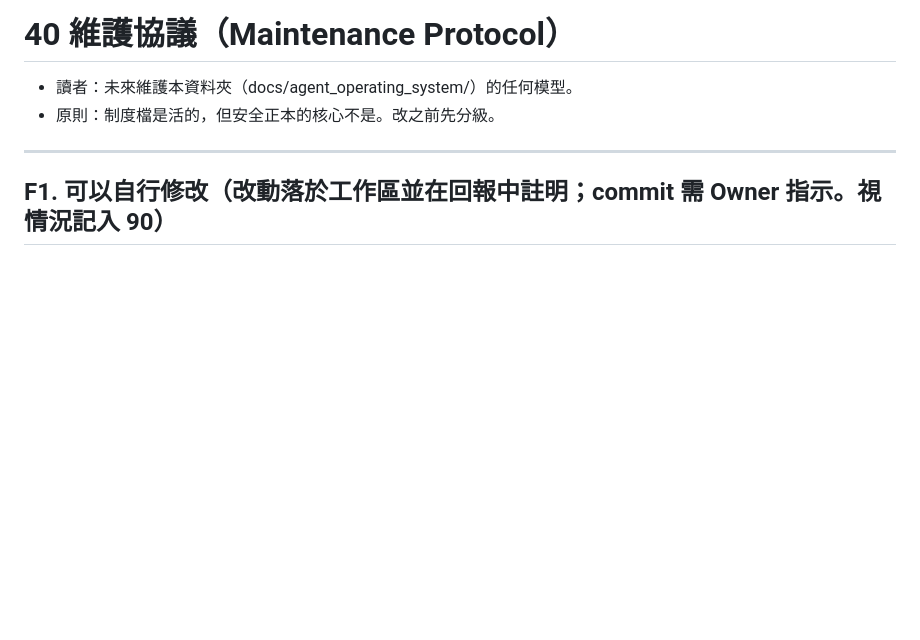
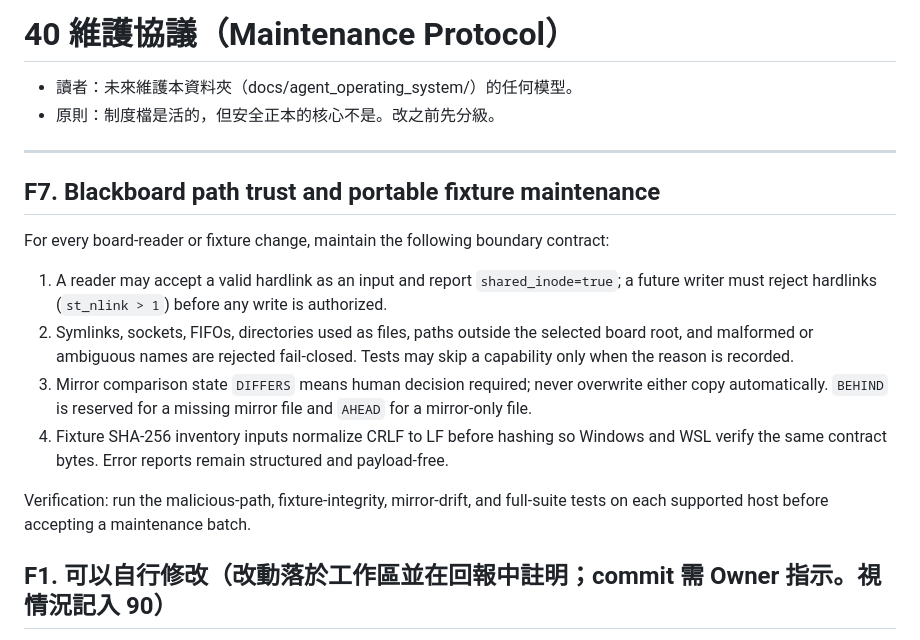
Before and after one commit to pikainjapan0003/hermes-openclaw-adapter, a Markdown page: docs/agent_operating_system/40_MAINTENANCE_PROTOCOL.md, the part around the change. Rendered like a GitHub page; blank space fills up the shorter version.

Commit message:
night-batch-18-pkg21-maintenance-f7

```diff
--- a/docs/agent_operating_system/40_MAINTENANCE_PROTOCOL.md
+++ b/docs/agent_operating_system/40_MAINTENANCE_PROTOCOL.md
@@ -4,6 +4,17 @@
 - 原則：制度檔是活的，但安全正本的核心不是。改之前先分級。
 
 ---
+
+## F7. Blackboard path trust and portable fixture maintenance
+
+For every board-reader or fixture change, maintain the following boundary contract:
+
+1. A reader may accept a valid hardlink as an input and report `shared_inode=true`; a future writer must reject hardlinks (`st_nlink > 1`) before any write is authorized.
+2. Symlinks, sockets, FIFOs, directories used as files, paths outside the selected board root, and malformed or ambiguous names are rejected fail-closed. Tests may skip a capability only when the reason is recorded.
+3. Mirror comparison state `DIFFERS` means human decision required; never overwrite either copy automatically. `BEHIND` is reserved for a missing mirror file and `AHEAD` for a mirror-only file.
+4. Fixture SHA-256 inventory inputs normalize CRLF to LF before hashing so Windows and WSL verify the same contract bytes. Error reports remain structured and payload-free.
+
+Verification: run the malicious-path, fixture-integrity, mirror-drift, and full-suite tests on each supported host before accepting a maintenance batch.
 
 ## F1. 可以自行修改（改動落於工作區並在回報中註明；commit 需 Owner 指示。視情況記入 90）
 
```
